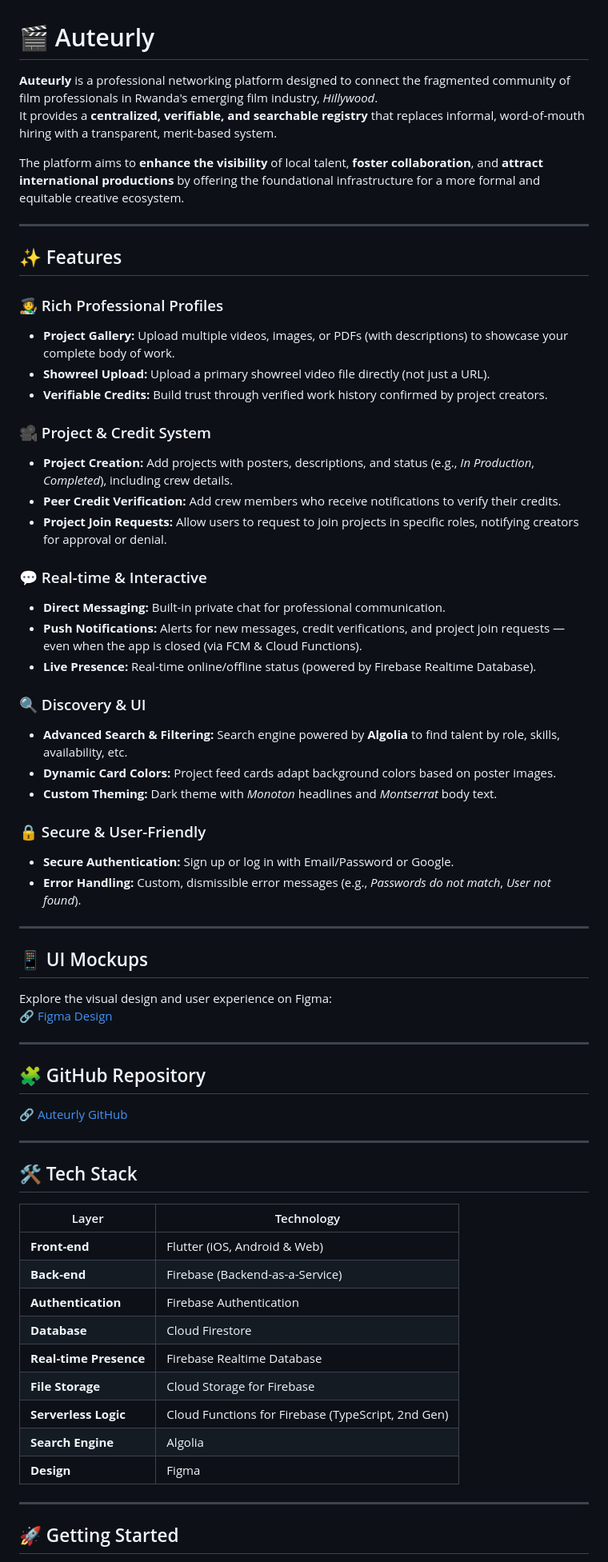
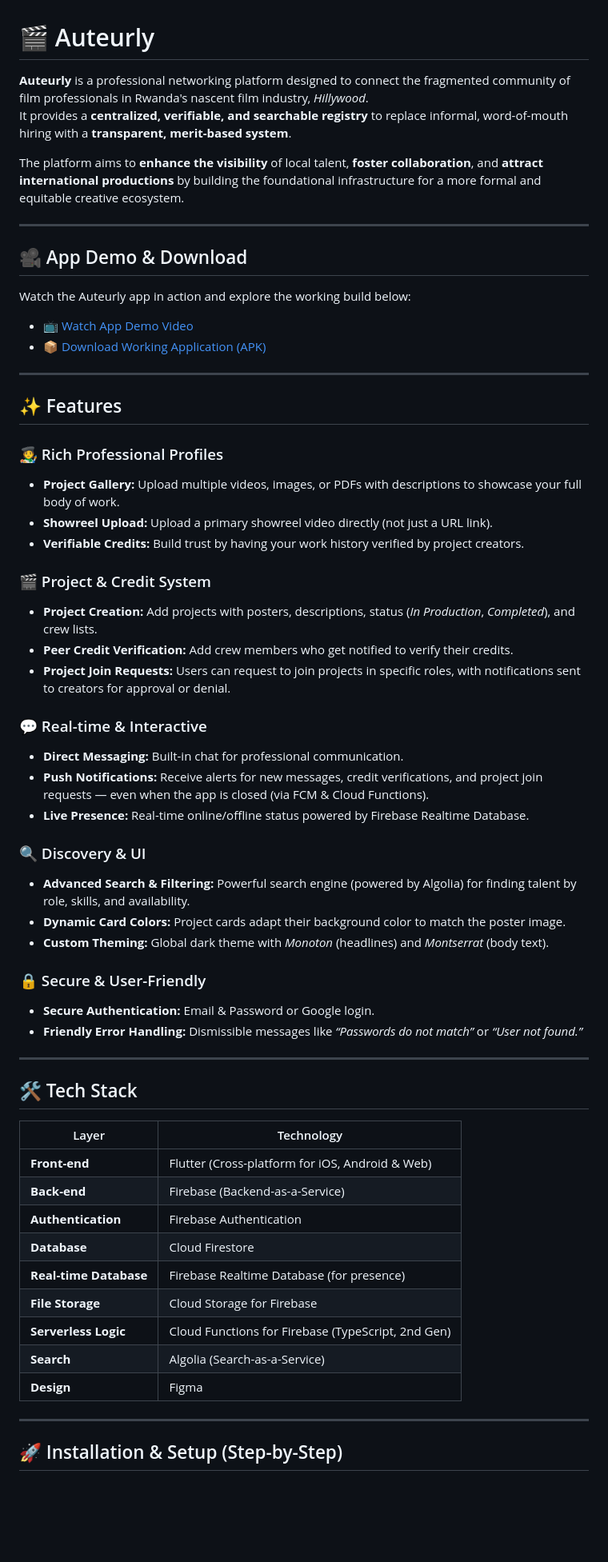
Before and after one commit to Eyiniola/autueurly, a Markdown page: README.md, the part around one of its changes. Shown at 80% size. GitHub-like rendering; blank space fills up the shorter version.

```diff
--- a/README.md
+++ b/README.md
@@ -1,48 +1,46 @@
 # 🎬 Auteurly
 
-**Auteurly** is a professional networking platform designed to connect the fragmented community of film professionals in Rwanda's emerging film industry, *Hillywood*.
-It provides a **centralized, verifiable, and searchable registry** that replaces informal, word-of-mouth hiring with a transparent, merit-based system.
+**Auteurly** is a professional networking platform designed to connect the fragmented community of film professionals in Rwanda's nascent film industry, *Hillywood*.
+It provides a **centralized, verifiable, and searchable registry** to replace informal, word-of-mouth hiring with a **transparent, merit-based system**.
 
-The platform aims to **enhance the visibility** of local talent, **foster collaboration**, and **attract international productions** by offering the foundational infrastructure for a more formal and equitable creative ecosystem.
+The platform aims to **enhance the visibility** of local talent, **foster collaboration**, and **attract international productions** by building the foundational infrastructure for a more formal and equitable creative ecosystem.
+
+---
+
+## 🎥 App Demo & Download
+
+Watch the Auteurly app in action and explore the working build below:
+
+- 📺 [Watch App Demo Video](https://drive.google.com/file/d/1ad_30MENzFwPczZq89VyWKGkYGmxULx9/view?usp=sharing)
+- 📦 [Download Working Application (APK)](https://drive.google.com/file/d/1hKp1iPQkEWtSWkuQOTRqsorsvo1VKHus/view?usp=sharing)
 
 ---
 
 ## ✨ Features
 
 ### 🧑‍🎨 Rich Professional Profiles
-- **Project Gallery:** Upload multiple videos, images, or PDFs (with descriptions) to showcase your complete body of work.
-- **Showreel Upload:** Upload a primary showreel video file directly (not just a URL).
-- **Verifiable Credits:** Build trust through verified work history confirmed by project creators.
+- **Project Gallery:** Upload multiple videos, images, or PDFs with descriptions to showcase your full body of work.
+- **Showreel Upload:** Upload a primary showreel video directly (not just a URL link).
+- **Verifiable Credits:** Build trust by having your work history verified by project creators.
 
-### 🎥 Project & Credit System
-- **Project Creation:** Add projects with posters, descriptions, and status (e.g., *In Production*, *Completed*), including crew details.
-- **Peer Credit Verification:** Add crew members who receive notifications to verify their credits.
-- **Project Join Requests:** Allow users to request to join projects in specific roles, notifying creators for approval or denial.
+### 🎬 Project & Credit System
+- **Project Creation:** Add projects with posters, descriptions, status (*In Production*, *Completed*), and crew lists.
+- **Peer Credit Verification:** Add crew members who get notified to verify their credits.
+- **Project Join Requests:** Users can request to join projects in specific roles, with notifications sent to creators for approval or denial.
 
 ### 💬 Real-time & Interactive
-- **Direct Messaging:** Built-in private chat for professional communication.
-- **Push Notifications:** Alerts for new messages, credit verifications, and project join requests — even when the app is closed (via FCM & Cloud Functions).
-- **Live Presence:** Real-time online/offline status (powered by Firebase Realtime Database).
+- **Direct Messaging:** Built-in chat for professional communication.
+- **Push Notifications:** Receive alerts for new messages, credit verifications, and project join requests — even when the app is closed (via FCM & Cloud Functions).
+- **Live Presence:** Real-time online/offline status powered by Firebase Realtime Database.
 
 ### 🔍 Discovery & UI
-- **Advanced Search & Filtering:** Search engine powered by **Algolia** to find talent by role, skills, availability, etc.
-- **Dynamic Card Colors:** Project feed cards adapt background colors based on poster images.
-- **Custom Theming:** Dark theme with *Monoton* headlines and *Montserrat* body text.
+- **Advanced Search & Filtering:** Powerful search engine (powered by Algolia) for finding talent by role, skills, and availability.
+- **Dynamic Card Colors:** Project cards adapt their background color to match the poster image.
+- **Custom Theming:** Global dark theme with *Monoton* (headlines) and *Montserrat* (body text).
 
 ### 🔒 Secure & User-Friendly
-- **Secure Authentication:** Sign up or log in with Email/Password or Google.
-- **Error Handling:** Custom, dismissible error messages (e.g., *Passwords do not match*, *User not found*).
-
----
-
-## 📱 UI Mockups
-Explore the visual design and user experience on Figma:
-🔗 [Figma Design](https://www.figma.com/design/JwrBQuJBnsmzNojcn71QHZ/Auteurly?node-id=0-1&t=q53wMLrTa4JoVCOb-1)
-
----
-
-## 🧩 GitHub Repository
-🔗 [Auteurly GitHub](https://github.com/Eyiniola/autueurly.git)
+- **Secure Authentication:** Email & Password or Google login.
+- **Friendly Error Handling:** Dismissible messages like *“Passwords do not match”* or *“User not found.”*
 
 ---
 
@@ -50,17 +48,17 @@ Explore the visual design and user experience on Figma:
 
 | Layer | Technology |
 |--------|-------------|
-| **Front-end** | Flutter (iOS, Android & Web) |
+| **Front-end** | Flutter (Cross-platform for iOS, Android & Web) |
 | **Back-end** | Firebase (Backend-as-a-Service) |
 | **Authentication** | Firebase Authentication |
 | **Database** | Cloud Firestore |
-| **Real-time Presence** | Firebase Realtime Database |
+| **Real-time Database** | Firebase Realtime Database (for presence) |
 | **File Storage** | Cloud Storage for Firebase |
 | **Serverless Logic** | Cloud Functions for Firebase (TypeScript, 2nd Gen) |
-| **Search Engine** | Algolia |
+| **Search** | Algolia (Search-as-a-Service) |
 | **Design** | Figma |
 
 ---
 
-## 🚀 Getting Started
+## 🚀 Installation & Setup (Step-by-Step)
 
```
Also changed, not shown: other parts of README.md (+97 -6 lines).
